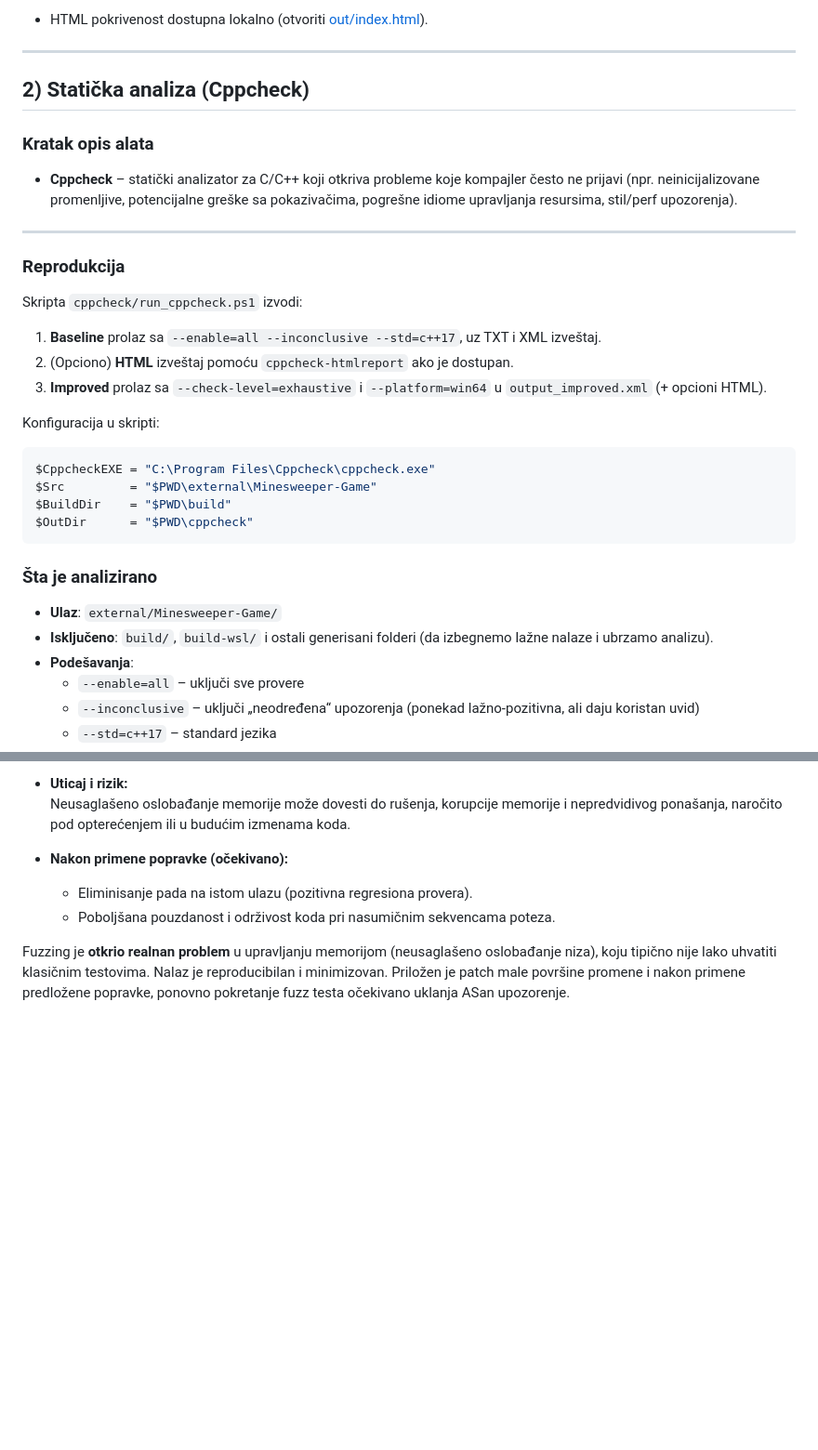
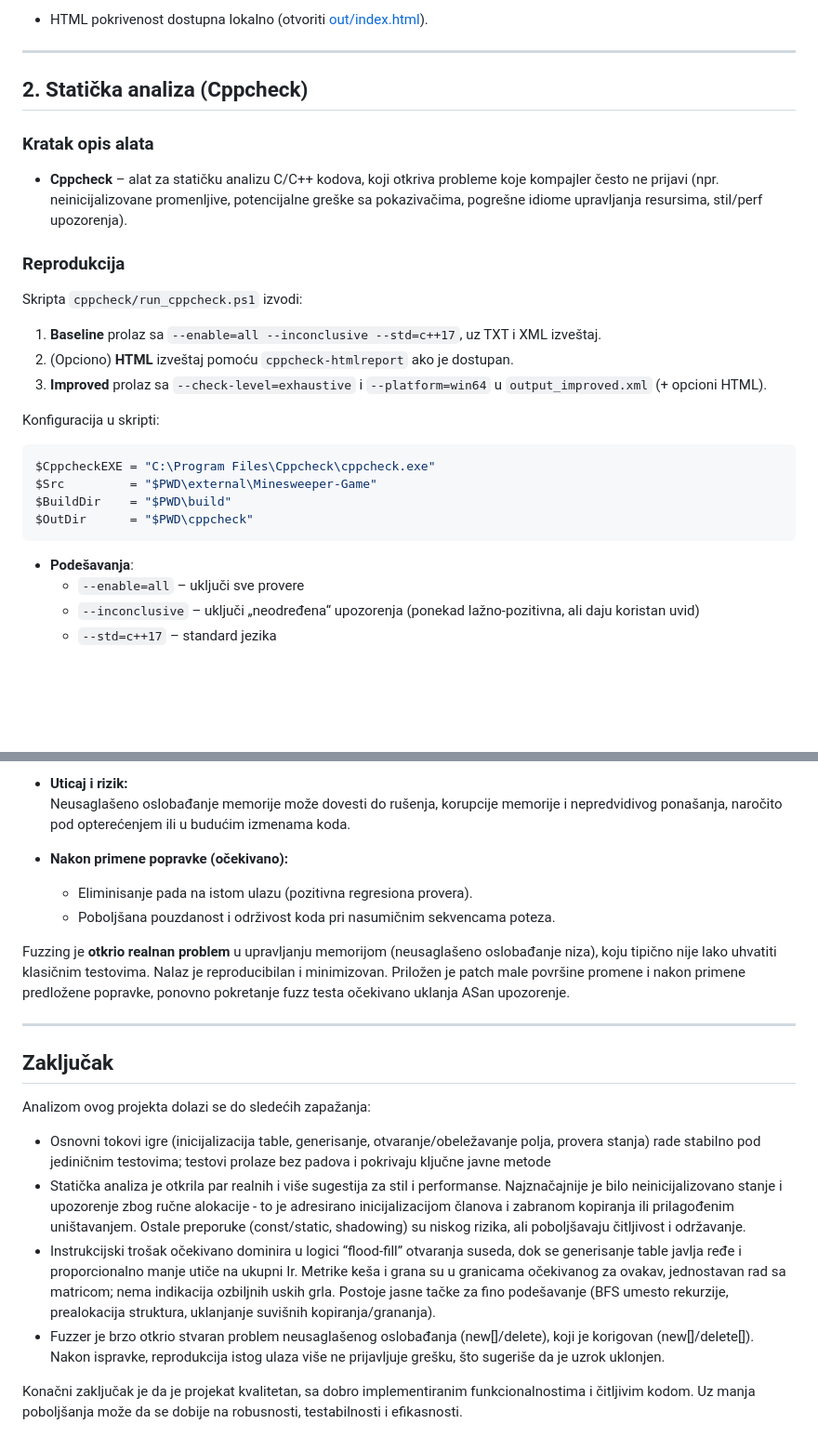
Before and after one commit to MATF-Software-Verification/2024_Analysis_Minesweeper-Game, a Markdown page: ProjectAnalysisReport.md, 2 parts joined by grey strips. Shown at 93% size. Drawn GitHub-style; blank space fills up the shorter version.

````diff
--- a/ProjectAnalysisReport.md
+++ b/ProjectAnalysisReport.md
@@ -61,13 +59,11 @@ Testovi su mali “smoke” scenariji da potvrde stabilnost bez interakcije sa k
 
 ---
 
-## 2) Statička analiza (Cppcheck)
+## 2. Statička analiza (Cppcheck)
 
 ### Kratak opis alata
 
-- **Cppcheck** – statički analizator za C/C++ koji otkriva probleme koje kompajler često ne prijavi (npr. neinicijalizovane promenljive, potencijalne greške sa pokazivačima, pogrešne idiome upravljanja resursima, stil/perf upozorenja).
-
----
+- **Cppcheck** – alat za statičku analizu C/C++ kodova, koji otkriva probleme koje kompajler često ne prijavi (npr. neinicijalizovane promenljive, potencijalne greške sa pokazivačima, pogrešne idiome upravljanja resursima, stil/perf upozorenja).
 
 ### Reprodukcija
 Skripta `cppcheck/run_cppcheck.ps1` izvodi:
@@ -83,10 +79,6 @@ $BuildDir    = "$PWD\build"
 $OutDir      = "$PWD\cppcheck"
 ```
 
-### Šta je analizirano
-
-- **Ulaz**: `external/Minesweeper-Game/`
-- **Isključeno**: `build/`, `build-wsl/` i ostali generisani folderi (da izbegnemo lažne nalaze i ubrzamo analizu).
 - **Podešavanja**:
   - `--enable=all` – uključi sve provere
   - `--inconclusive` – uključi „neodređena“ upozorenja (ponekad lažno-pozitivna, ali daju koristan uvid)
@@ -244,3 +235,14 @@ Dobijeni izlaz (fajl `callgrind.out.<pid>`) najlakše se analizira u **KCachegri
   - Poboljšana pouzdanost i održivost koda pri nasumičnim sekvencama poteza.
 
 Fuzzing je **otkrio realnan problem** u upravljanju memorijom (neusaglašeno oslobađanje niza), koju tipično nije lako uhvatiti klasičnim testovima. Nalaz je reproducibilan i minimizovan. Priložen je patch male površine promene i nakon primene predložene popravke, ponovno pokretanje fuzz testa očekivano uklanja ASan upozorenje.
+
+---
+
+## Zaključak
+Analizom ovog projekta dolazi se do sledećih zapažanja:
+- Osnovni tokovi igre (inicijalizacija table, generisanje, otvaranje/obeležavanje polja, provera stanja) rade stabilno pod jediničnim testovima; testovi prolaze bez padova i pokrivaju ključne javne metode
+- Statička analiza je otkrila par realnih i više sugestija za stil i performanse. Najznačajnije je bilo neinicijalizovano stanje i upozorenje zbog ručne alokacije - to je adresirano inicijalizacijom članova i zabranom kopiranja ili prilagođenim uništavanjem. Ostale preporuke (const/static, shadowing) su niskog rizika, ali poboljšavaju čitljivost i održavanje.
+- Instrukcijski trošak očekivano dominira u logici “flood-fill” otvaranja suseda, dok se generisanje table javlja ređe i proporcionalno manje utiče na ukupni Ir. Metrike keša i grana su u granicama očekivanog za ovakav, jednostavan rad sa matricom; nema indikacija ozbiljnih uskih grla. Postoje jasne tačke za fino podešavanje (BFS umesto rekurzije, prealokacija struktura, uklanjanje suvišnih kopiranja/grananja).
+- Fuzzer je brzo otkrio stvaran problem neusaglašenog oslobađanja (new[]/delete), koji je korigovan (new[]/delete[]). Nakon ispravke, reprodukcija istog ulaza više ne prijavljuje grešku, što sugeriše da je uzrok uklonjen.
+
+Konačni zaključak je da je projekat kvalitetan, sa dobro implementiranim funkcionalnostima i čitljivim kodom. Uz manja poboljšanja može da se dobije na robusnosti, testabilnosti i efikasnosti.
````
Also changed, not shown: other parts of ProjectAnalysisReport.md (+42 -45 lines).
